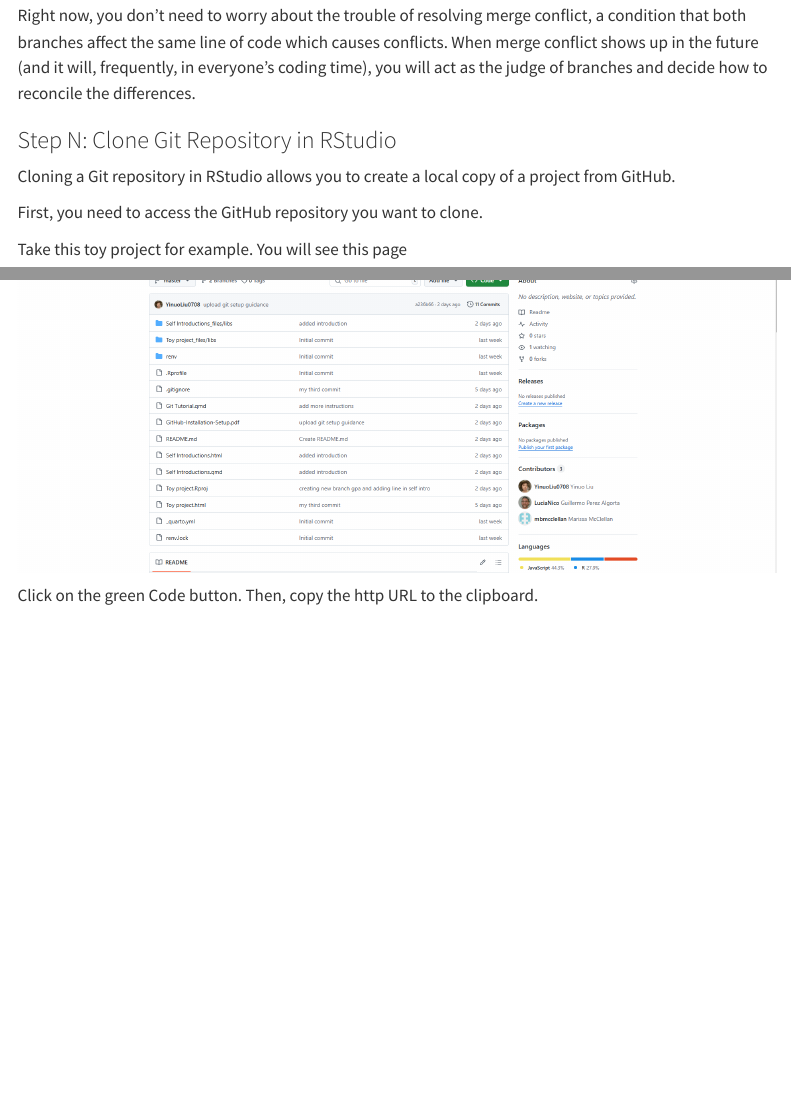
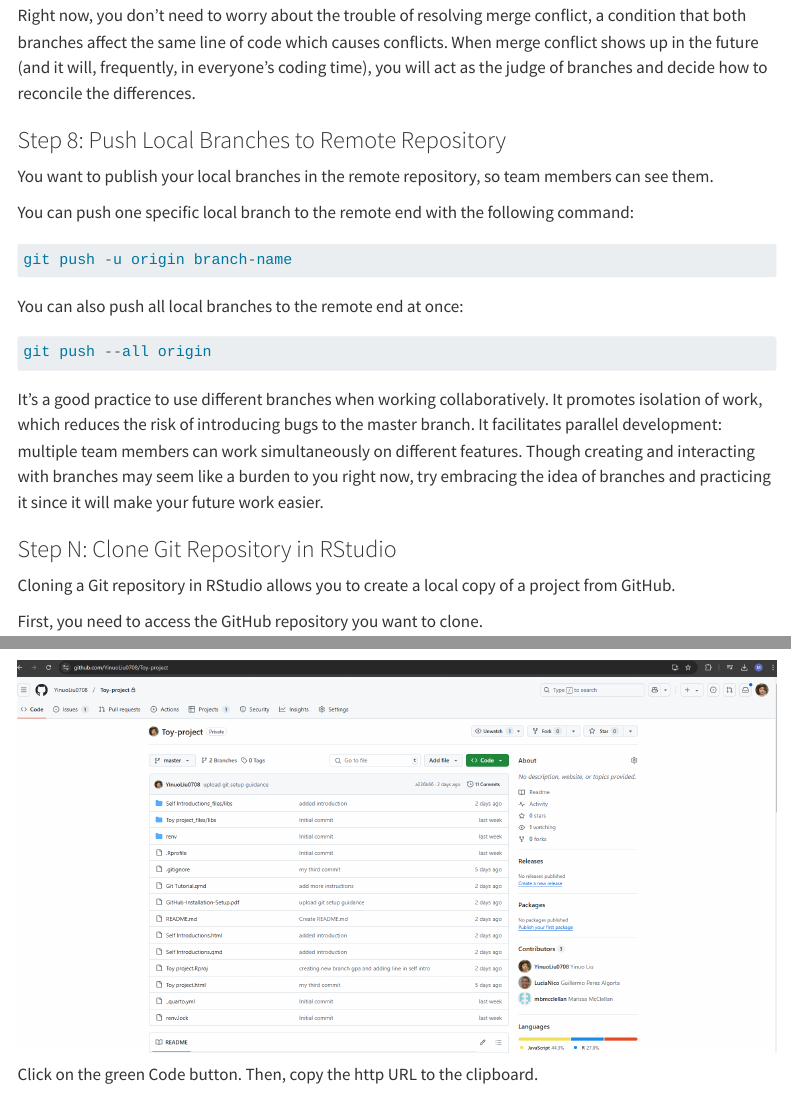
Before and after one commit to YinuoLiu0708/Toy-project, a Quarto document (Git Installation Guide.qmd): the page in a window 1100 px wide, from 7960 px down, and a second part further down, joined at a grey line. Rendered offline with R 4.5, knitr and Pandoc in place of Quarto, with nearby package versions; menus at the side of the page are left out.

Commit message:
add the part push local branches to remote repo

````diff
--- a/Git Installation Guide.qmd
+++ b/Git Installation Guide.qmd
@@ -261,6 +261,24 @@ It's important that you stay or switch to the branch that you want new changes b
 
 Right now, you don't need to worry about the trouble of resolving merge conflict, a condition that both branches affect the same line of code which causes conflicts. When merge conflict shows up in the future (and it will, frequently, in everyone's coding time), you will act as the judge of branches and decide how to reconcile the differences.
 
+### Step 8: Push Local Branches to Remote Repository
+
+You want to publish your local branches in the remote repository, so team members can see them.
+
+You can push one specific local branch to the remote end with the following command:
+
+```{r, eval=FALSE}
+git push -u origin branch-name
+```
+
+You can also push all local branches to the remote end at once:
+
+```{r, eval=FALSE}
+git push --all origin
+```
+
+It's a good practice to use different branches when working collaboratively. It promotes isolation of work, which reduces the risk of introducing bugs to the master branch. It facilitates parallel development: multiple team members can work simultaneously on different features. Though creating and interacting with branches may seem like a burden to you right now, try embracing the idea of branches and practicing it since it will make your future work easier.
+
 ### Step N: Clone Git Repository in RStudio
 
 Cloning a Git repository in RStudio allows you to create a local copy of a project from GitHub.
````
